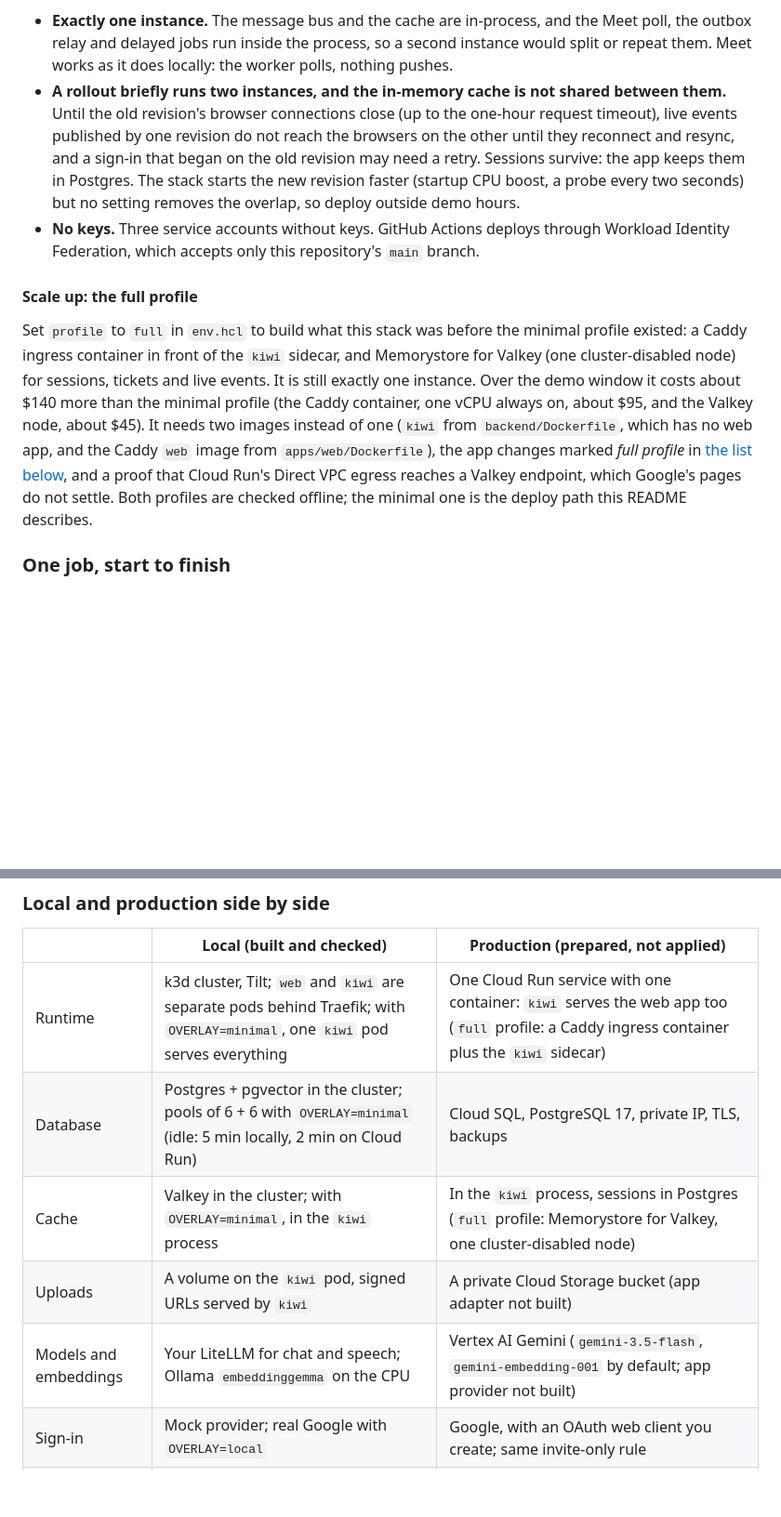
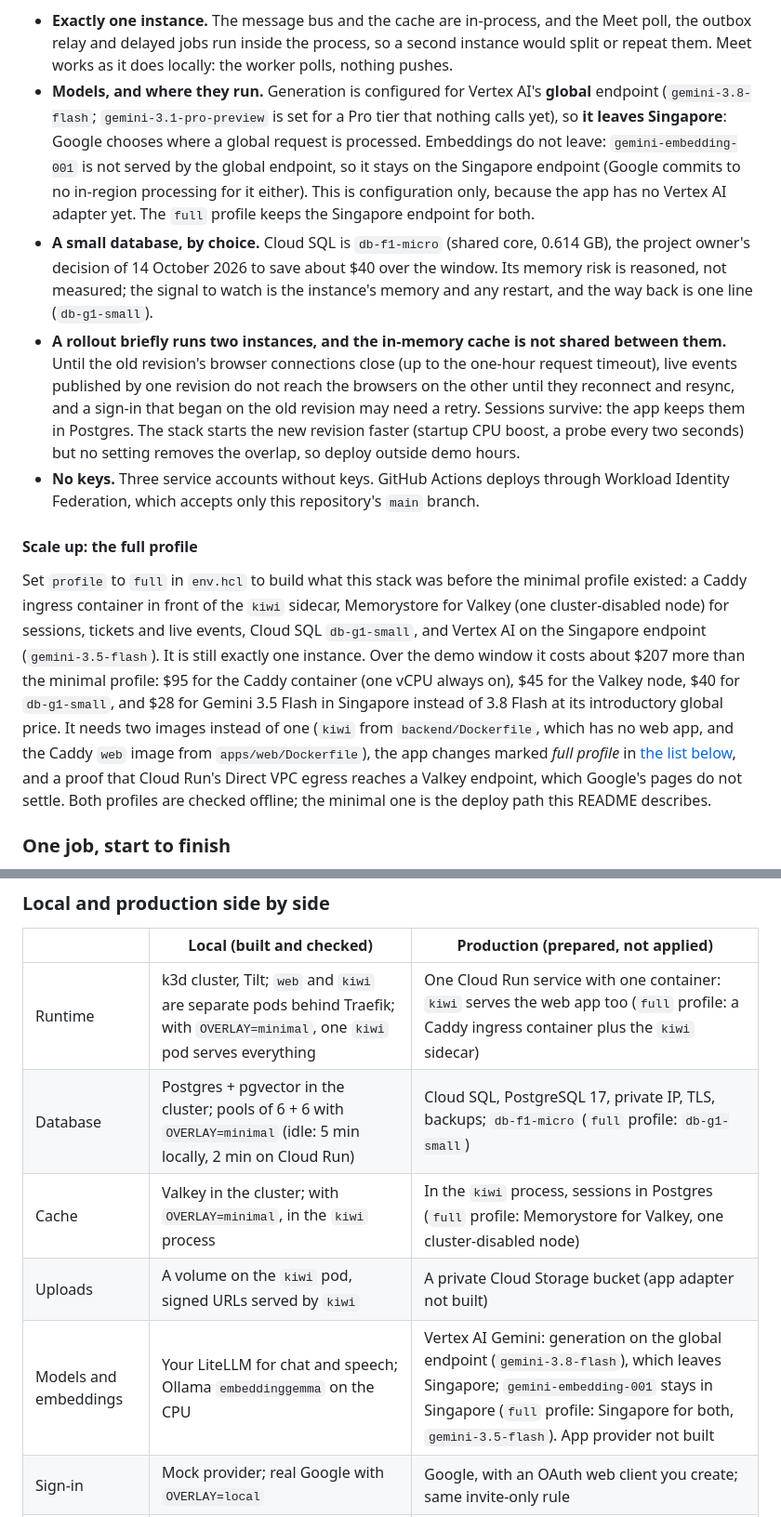
Before and after one commit to Gemii-Team/gcp-ai-builder-cup-2026, a Markdown page: README.md, 2 parts joined by grey strips. Shown at 93% size. Drawn GitHub-style; blank space fills up the shorter version.

```diff
--- a/README.md
+++ b/README.md
@@ -116,12 +116,14 @@ flowchart LR
 **What to notice:** one Cloud Run service with one container. `kiwi` serves the web app, `/api` and `/ws` itself and keeps its cache in its own memory, so there is no Caddy container and no Valkey. The service takes the traffic on the one port Cloud Run passes it, and Cloud SQL has a private address only. The dashed boxes are parts the app cannot use yet: it has no Vertex AI provider and no Cloud Storage blob store.
 
 - **Exactly one instance.** The message bus and the cache are in-process, and the Meet poll, the outbox relay and delayed jobs run inside the process, so a second instance would split or repeat them. Meet works as it does locally: the worker polls, nothing pushes.
+- **Models, and where they run.** Generation is configured for Vertex AI's **global** endpoint (`gemini-3.8-flash`; `gemini-3.1-pro-preview` is set for a Pro tier that nothing calls yet), so **it leaves Singapore**: Google chooses where a global request is processed. Embeddings do not leave: `gemini-embedding-001` is not served by the global endpoint, so it stays on the Singapore endpoint (Google commits to no in-region processing for it either). This is configuration only, because the app has no Vertex AI adapter yet. The `full` profile keeps the Singapore endpoint for both.
+- **A small database, by choice.** Cloud SQL is `db-f1-micro` (shared core, 0.614 GB), the project owner's decision of 14 October 2026 to save about $40 over the window. Its memory risk is reasoned, not measured; the signal to watch is the instance's memory and any restart, and the way back is one line (`db-g1-small`).
 - **A rollout briefly runs two instances, and the in-memory cache is not shared between them.** Until the old revision's browser connections close (up to the one-hour request timeout), live events published by one revision do not reach the browsers on the other until they reconnect and resync, and a sign-in that began on the old revision may need a retry. Sessions survive: the app keeps them in Postgres. The stack starts the new revision faster (startup CPU boost, a probe every two seconds) but no setting removes the overlap, so deploy outside demo hours.
 - **No keys.** Three service accounts without keys. GitHub Actions deploys through Workload Identity Federation, which accepts only this repository's `main` branch.
 
 #### Scale up: the full profile
 
-Set `profile` to `full` in `env.hcl` to build what this stack was before the minimal profile existed: a Caddy ingress container in front of the `kiwi` sidecar, and Memorystore for Valkey (one cluster-disabled node) for sessions, tickets and live events. It is still exactly one instance. Over the demo window it costs about $140 more than the minimal profile (the Caddy container, one vCPU always on, about $95, and the Valkey node, about $45). It needs two images instead of one (`kiwi` from `backend/Dockerfile`, which has no web app, and the Caddy `web` image from `apps/web/Dockerfile`), the app changes marked *full profile* in [the list below](#what-the-app-still-needs-before-real-images-can-serve), and a proof that Cloud Run's Direct VPC egress reaches a Valkey endpoint, which Google's pages do not settle. Both profiles are checked offline; the minimal one is the deploy path this README describes.
+Set `profile` to `full` in `env.hcl` to build what this stack was before the minimal profile existed: a Caddy ingress container in front of the `kiwi` sidecar, Memorystore for Valkey (one cluster-disabled node) for sessions, tickets and live events, Cloud SQL `db-g1-small`, and Vertex AI on the Singapore endpoint (`gemini-3.5-flash`). It is still exactly one instance. Over the demo window it costs about $207 more than the minimal profile: $95 for the Caddy container (one vCPU always on), $45 for the Valkey node, $40 for `db-g1-small`, and $28 for Gemini 3.5 Flash in Singapore instead of 3.8 Flash at its introductory global price. It needs two images instead of one (`kiwi` from `backend/Dockerfile`, which has no web app, and the Caddy `web` image from `apps/web/Dockerfile`), the app changes marked *full profile* in [the list below](#what-the-app-still-needs-before-real-images-can-serve), and a proof that Cloud Run's Direct VPC egress reaches a Valkey endpoint, which Google's pages do not settle. Both profiles are checked offline; the minimal one is the deploy path this README describes.
 
 ### One job, start to finish
 
@@ -156,10 +158,10 @@ sequenceDiagram
 | | Local (built and checked) | Production (prepared, not applied) |
 |---|---|---|
 | Runtime | k3d cluster, Tilt; `web` and `kiwi` are separate pods behind Traefik; with `OVERLAY=minimal`, one `kiwi` pod serves everything | One Cloud Run service with one container: `kiwi` serves the web app too (`full` profile: a Caddy ingress container plus the `kiwi` sidecar) |
-| Database | Postgres + pgvector in the cluster; pools of 6 + 6 with `OVERLAY=minimal` (idle: 5 min locally, 2 min on Cloud Run) | Cloud SQL, PostgreSQL 17, private IP, TLS, backups |
+| Database | Postgres + pgvector in the cluster; pools of 6 + 6 with `OVERLAY=minimal` (idle: 5 min locally, 2 min on Cloud Run) | Cloud SQL, PostgreSQL 17, private IP, TLS, backups; `db-f1-micro` (`full` profile: `db-g1-small`) |
 | Cache | Valkey in the cluster; with `OVERLAY=minimal`, in the `kiwi` process | In the `kiwi` process, sessions in Postgres (`full` profile: Memorystore for Valkey, one cluster-disabled node) |
 | Uploads | A volume on the `kiwi` pod, signed URLs served by `kiwi` | A private Cloud Storage bucket (app adapter not built) |
-| Models and embeddings | Your LiteLLM for chat and speech; Ollama `embeddinggemma` on the CPU | Vertex AI Gemini (`gemini-3.5-flash`, `gemini-embedding-001` by default; app provider not built) |
+| Models and embeddings | Your LiteLLM for chat and speech; Ollama `embeddinggemma` on the CPU | Vertex AI Gemini: generation on the global endpoint (`gemini-3.8-flash`), which leaves Singapore; `gemini-embedding-001` stays in Singapore (`full` profile: Singapore for both, `gemini-3.5-flash`). App provider not built |
 | Sign-in | Mock provider; real Google with `OVERLAY=local` | Google, with an OAuth web client you create; same invite-only rule |
 | Meet events | The worker polls every 30 seconds | The same poll, inside the one instance |
 | Secrets | Git-ignored `.env`, loaded into a Secret of the cluster | Secret Manager, one secret per variable |
```
Also changed, not shown: other parts of README.md (+8 -8 lines).
